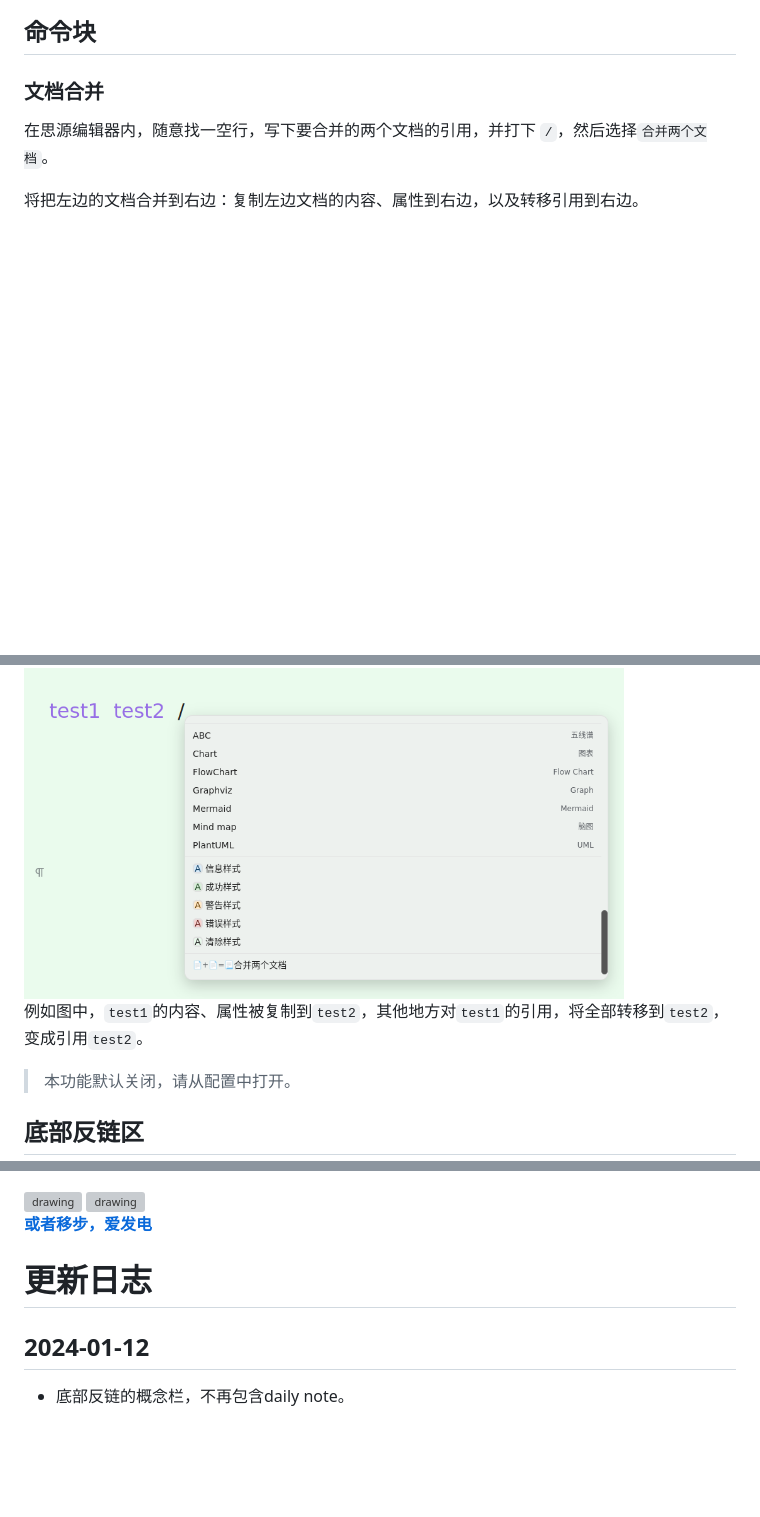
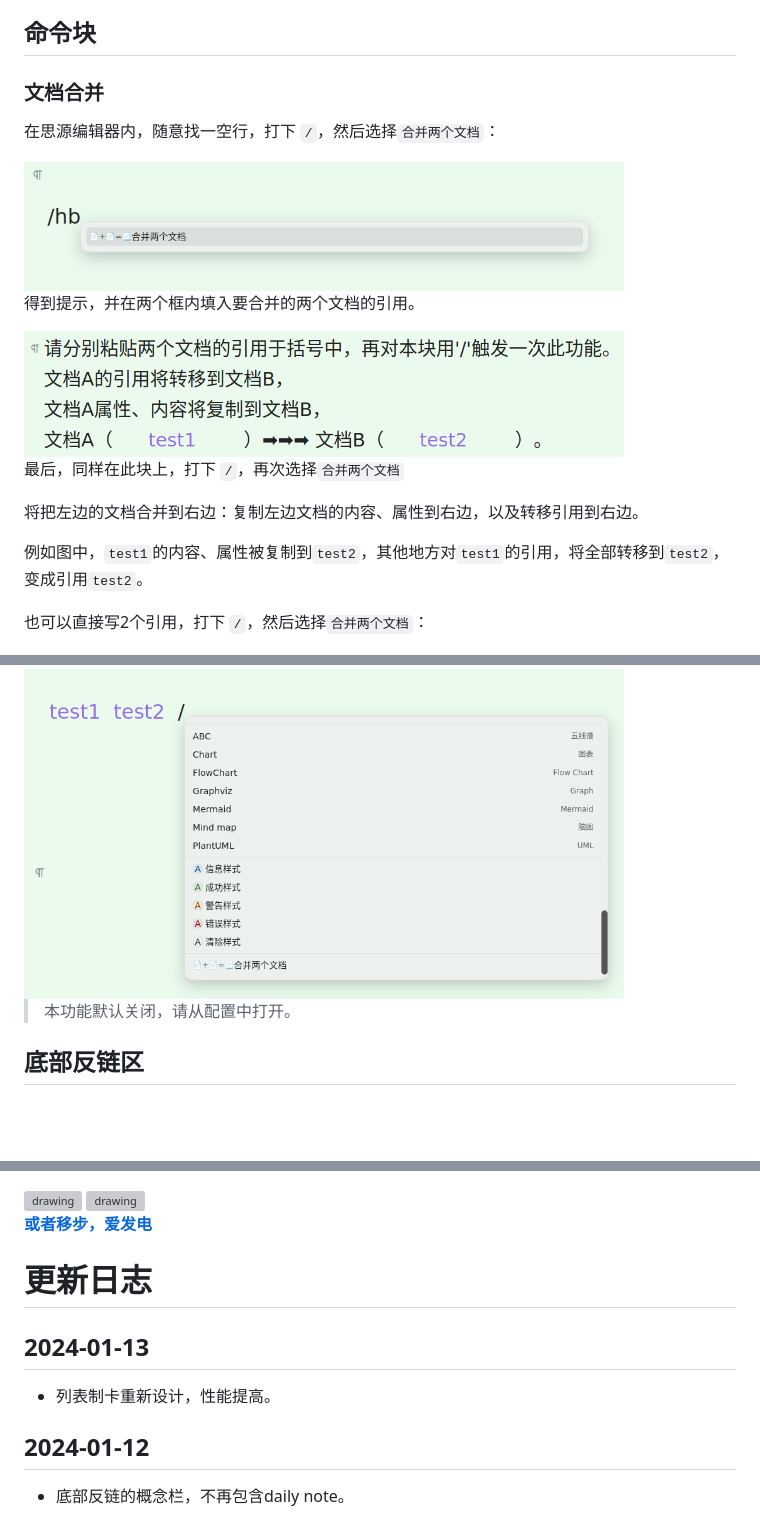
Before and after one commit to IAliceBobI/sy-tomato-plugin, a Markdown page: README_zh_CN.md, 3 parts joined by grey strips. Rendered like a GitHub page; pictures changed too: assets/mergeDocsPrompt.png (added), assets/mergeDocsPromptContentFill.png (added); blank space fills up the shorter version; grey boxes are pictures that could not be loaded.

Commit message:
auto

```diff
--- a/README_zh_CN.md
+++ b/README_zh_CN.md
@@ -55,13 +55,23 @@
 
 ### 文档合并
 
-在思源编辑器内，随意找一空行，写下要合并的两个文档的引用，并打下 `/`，然后选择`合并两个文档`。
+在思源编辑器内，随意找一空行，打下 `/`，然后选择`合并两个文档`：
+
+<img src="assets/mergeDocsPrompt.png" alt="drawing" width="600"/>
+
+得到提示，并在两个框内填入要合并的两个文档的引用。
+
+<img src="assets/mergeDocsPromptContentFill.png" alt="drawing" width="600"/>
+
+最后，同样在此块上，打下 `/`，再次选择`合并两个文档`
 
 将把左边的文档合并到右边：复制左边文档的内容、属性到右边，以及转移引用到右边。
 
+例如图中，`test1`的内容、属性被复制到`test2`，其他地方对`test1`的引用，将全部转移到`test2`，变成引用`test2`。
+
+也可以直接写2个引用，打下 `/`，然后选择`合并两个文档`：
+
 <img src="assets/mergeDocs.png" alt="drawing" width="600"/>
-
-例如图中，`test1`的内容、属性被复制到`test2`，其他地方对`test1`的引用，将全部转移到`test2`，变成引用`test2`。
 
 > 本功能默认关闭，请从配置中打开。
 
@@ -335,6 +345,10 @@ aacc3
 
 # 更新日志
 
+## 2024-01-13
+
+* 列表制卡重新设计，性能提高。
+
 ## 2024-01-12
 
 * 底部反链的概念栏，不再包含daily note。
```
Also changed, not shown: 1 other file.
